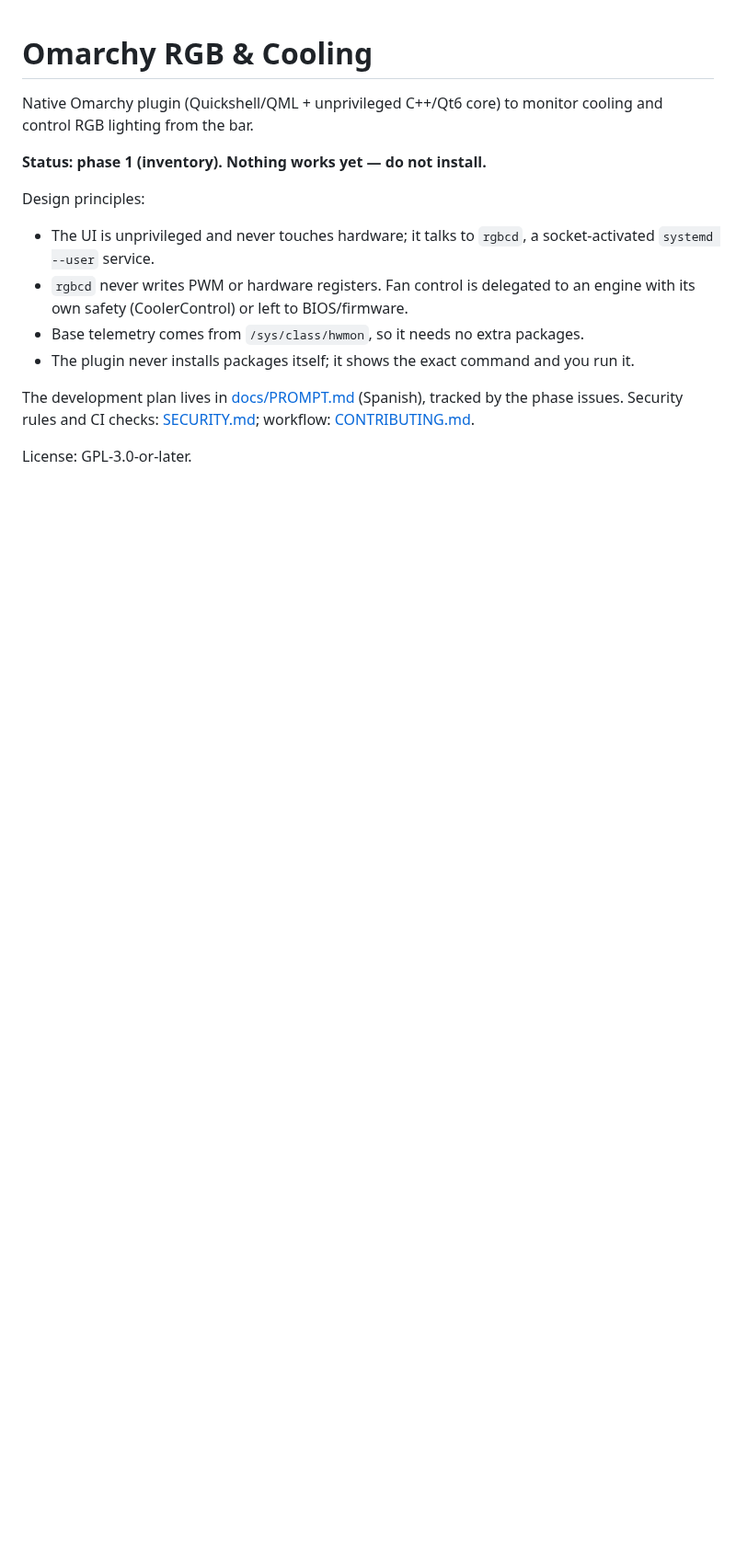
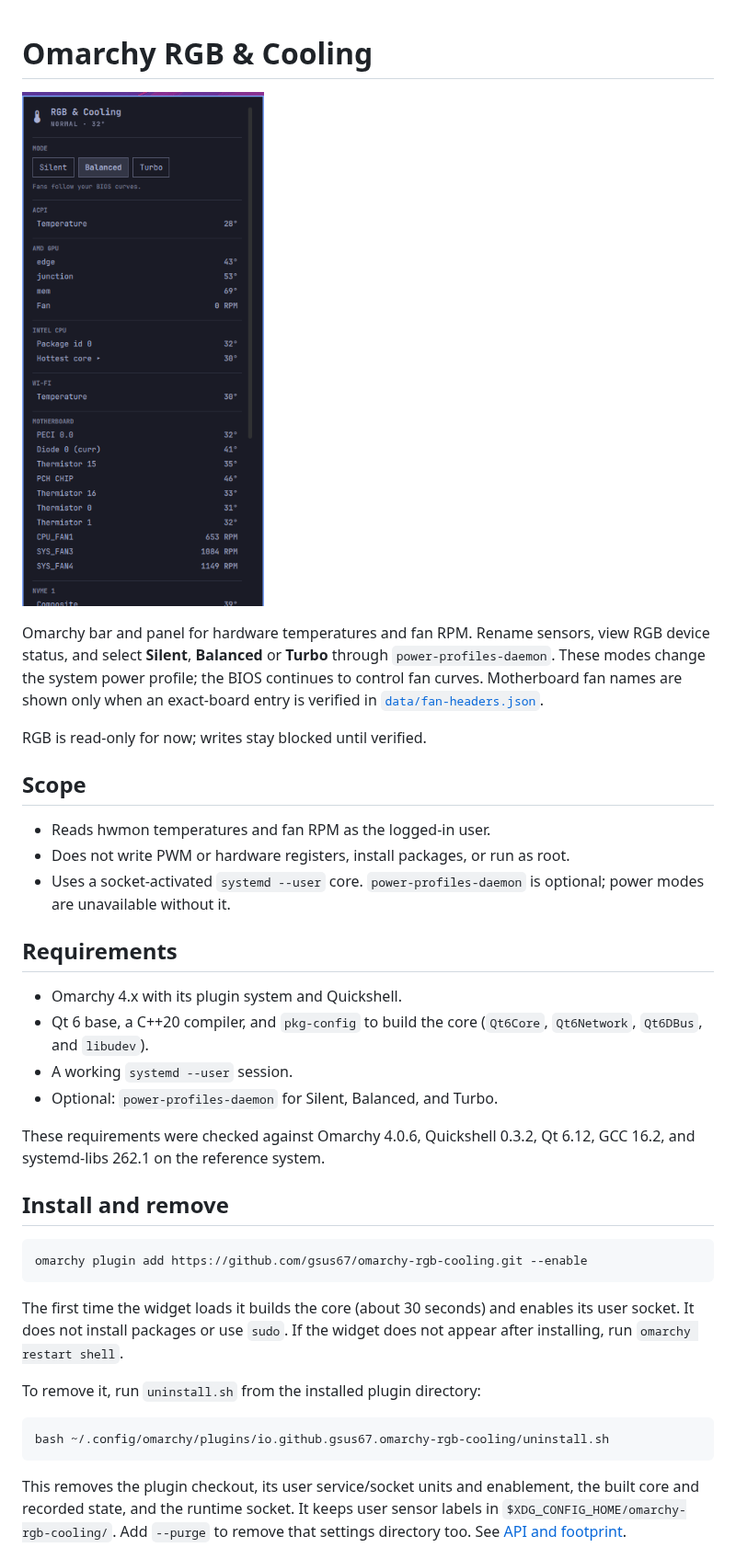
Before and after one commit to gsus67/omarchy-rgb-cooling, a Markdown page: README.md, the part around one of its changes. Shown at 92% size. GitHub-like rendering; pictures changed too: preview.png (added); blank space fills up the shorter version.

````diff
--- a/README.md
+++ b/README.md
@@ -1,16 +1,51 @@
 # Omarchy RGB & Cooling
 
-Native Omarchy plugin (Quickshell/QML + unprivileged C++/Qt6 core) to monitor cooling and control RGB lighting from the bar.
+![Preview](preview.png)
 
-**Status: phase 1 (inventory). Nothing works yet — do not install.**
+Omarchy bar and panel for hardware temperatures and fan RPM. Rename sensors,
+view RGB device status, and select **Silent**, **Balanced** or **Turbo** through
+`power-profiles-daemon`. These modes change the system power profile; the BIOS
+continues to control fan curves. Motherboard fan names are shown only when an
+exact-board entry is verified in [`data/fan-headers.json`](data/fan-headers.json).
 
-Design principles:
+RGB is read-only for now; writes stay blocked until verified.
 
-- The UI is unprivileged and never touches hardware; it talks to `rgbcd`, a socket-activated `systemd --user` service.
-- `rgbcd` never writes PWM or hardware registers. Fan control is delegated to an engine with its own safety (CoolerControl) or left to BIOS/firmware.
-- Base telemetry comes from `/sys/class/hwmon`, so it needs no extra packages.
-- The plugin never installs packages itself; it shows the exact command and you run it.
+## Scope
 
-The development plan lives in [docs/PROMPT.md](docs/PROMPT.md) (Spanish), tracked by the phase issues. Security rules and CI checks: [SECURITY.md](SECURITY.md); workflow: [CONTRIBUTING.md](CONTRIBUTING.md).
+- Reads hwmon temperatures and fan RPM as the logged-in user.
+- Does not write PWM or hardware registers, install packages, or run as root.
+- Uses a socket-activated `systemd --user` core. `power-profiles-daemon` is
+  optional; power modes are unavailable without it.
 
-License: GPL-3.0-or-later.
+## Requirements
+
+- Omarchy 4.x with its plugin system and Quickshell.
+- Qt 6 base, a C++20 compiler, and `pkg-config` to build the core
+  (`Qt6Core`, `Qt6Network`, `Qt6DBus`, and `libudev`).
+- A working `systemd --user` session.
+- Optional: `power-profiles-daemon` for Silent, Balanced, and Turbo.
+
+These requirements were checked against Omarchy 4.0.6, Quickshell 0.3.2,
+Qt 6.12, GCC 16.2, and systemd-libs 262.1 on the reference system.
+
+## Install and remove
+
+```sh
+omarchy plugin add https://github.com/gsus67/omarchy-rgb-cooling.git --enable
+```
+
+The first time the widget loads it builds the core (about 30 seconds) and
+enables its user socket. It does not install packages or use `sudo`. If the
+widget does not appear after installing, run `omarchy restart shell`.
+
+To remove it, run `uninstall.sh` from the installed plugin directory:
+
+```sh
+bash ~/.config/omarchy/plugins/io.github.gsus67.omarchy-rgb-cooling/uninstall.sh
+```
+
+This removes the plugin checkout, its user service/socket units and enablement,
+the built core and recorded state, and the runtime socket. It keeps user sensor
+labels in `$XDG_CONFIG_HOME/omarchy-rgb-cooling/`. Add `--purge` to remove that
+settings directory too. See [API and footprint](docs/API.md#footprint-what-the-plugin-adds-to-a-system).
+
````
Also changed, not shown: other parts of README.md (+66 -0 lines), CHANGELOG.md (added, +19 -0 lines), LICENSES.md (added, +32 -0 lines), 1 other file.
